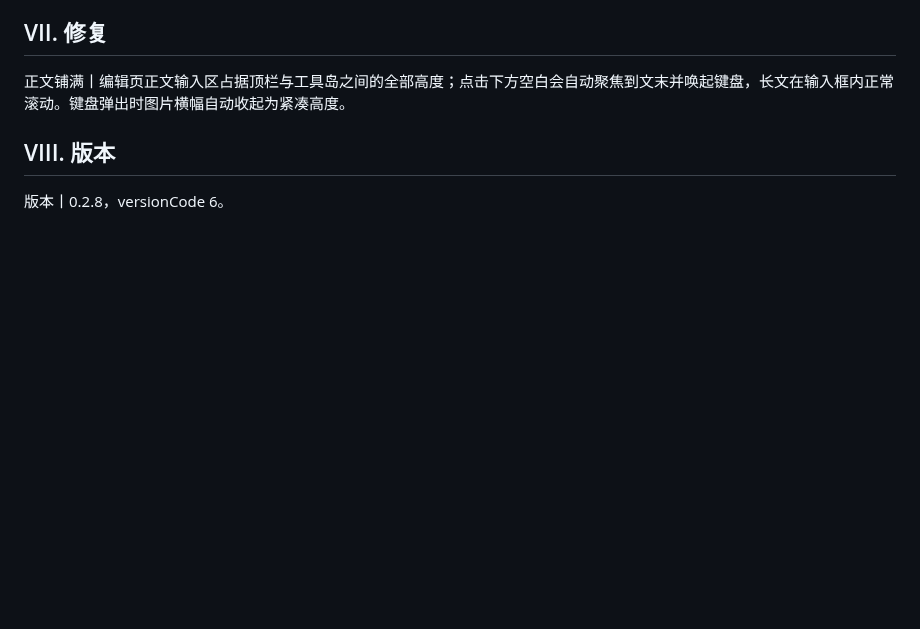
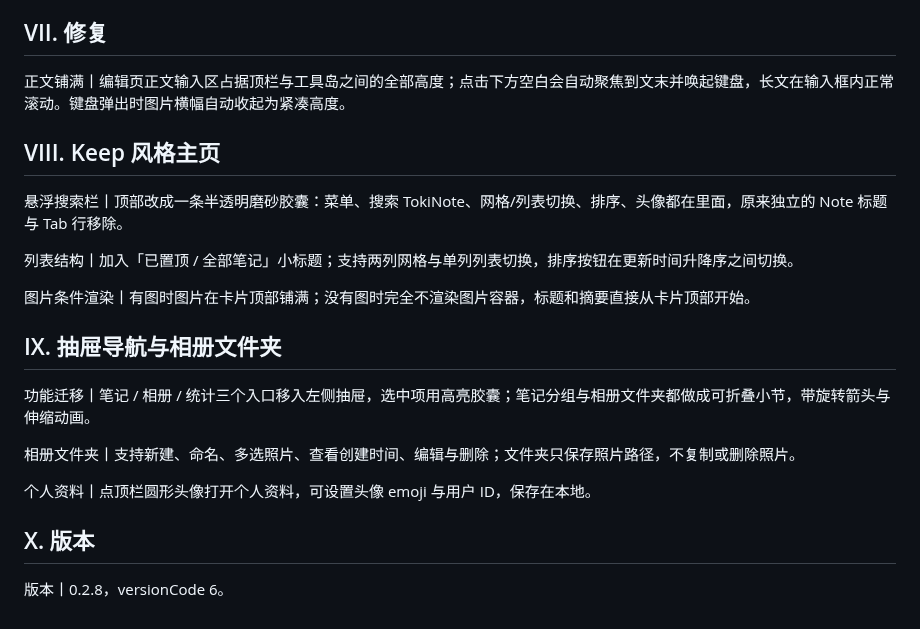
Before and after one commit to ichiyotsu/TokiNote, a Markdown page: .github/release-notes/0.2.8.md, the part around the change. Drawn GitHub-style; blank space fills up the shorter version.

```diff
--- a/.github/release-notes/0.2.8.md
+++ b/.github/release-notes/0.2.8.md
@@ -48,6 +48,22 @@
 
 正文铺满丨编辑页正文输入区占据顶栏与工具岛之间的全部高度；点击下方空白会自动聚焦到文末并唤起键盘，长文在输入框内正常滚动。键盘弹出时图片横幅自动收起为紧凑高度。
 
-## VIII. 版本
+## VIII. Keep 风格主页
+
+悬浮搜索栏丨顶部改成一条半透明磨砂胶囊：菜单、搜索 TokiNote、网格/列表切换、排序、头像都在里面，原来独立的 Note 标题与 Tab 行移除。
+
+列表结构丨加入「已置顶 / 全部笔记」小标题；支持两列网格与单列列表切换，排序按钮在更新时间升降序之间切换。
+
+图片条件渲染丨有图时图片在卡片顶部铺满；没有图时完全不渲染图片容器，标题和摘要直接从卡片顶部开始。
+
+## IX. 抽屉导航与相册文件夹
+
+功能迁移丨笔记 / 相册 / 统计三个入口移入左侧抽屉，选中项用高亮胶囊；笔记分组与相册文件夹都做成可折叠小节，带旋转箭头与伸缩动画。
+
+相册文件夹丨支持新建、命名、多选照片、查看创建时间、编辑与删除；文件夹只保存照片路径，不复制或删除照片。
+
+个人资料丨点顶栏圆形头像打开个人资料，可设置头像 emoji 与用户 ID，保存在本地。
+
+## X. 版本
 
 版本丨0.2.8，versionCode 6。
```
Also changed, not shown: HANDOFF.md (+4 -0 lines), README.md (+6 -5 lines), screenshots/journal.png, 12 other files.
